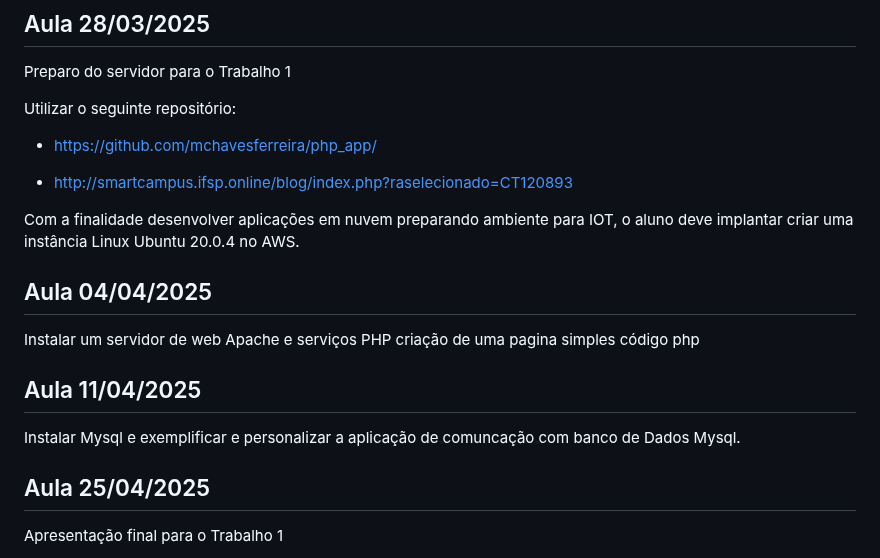
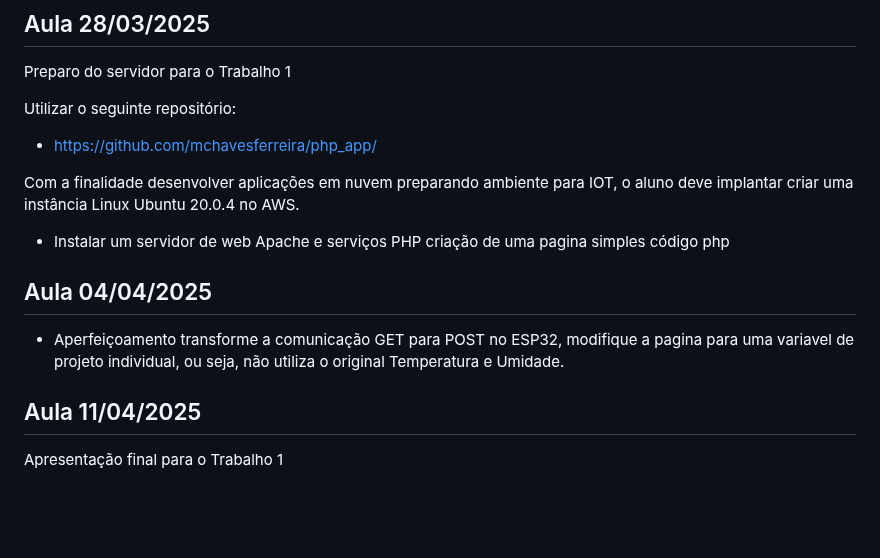
Before and after one commit to mchavesferreira/sebe, a Markdown page: README.md, the part around the change. Rendered like a GitHub page; blank space fills up the shorter version.

```diff
--- a/README.md
+++ b/README.md
@@ -105,19 +105,16 @@ Utilizar o seguinte repositório:
 
 - https://github.com/mchavesferreira/php_app/
 
-- http://smartcampus.ifsp.online/blog/index.php?raselecionado=CT120893
 
 Com a finalidade desenvolver aplicações em nuvem preparando ambiente para IOT, o aluno deve implantar criar uma instância Linux Ubuntu 20.0.4 no AWS.
 
+- Instalar um servidor de web Apache e serviços PHP criação de uma pagina simples código php
+
 ## Aula  04/04/2025
 
-Instalar um servidor de web Apache e serviços PHP criação de uma pagina simples código php
+- Aperfeiçoamento transforme a comunicação GET para POST no ESP32, modifique a pagina para uma variavel de projeto individual, ou seja, não utiliza o original Temperatura e Umidade.
 
 ## Aula 11/04/2025
-
-Instalar Mysql e exemplificar e personalizar a aplicação de comuncação com  banco de Dados Mysql.
-
-## Aula  25/04/2025
 
 Apresentação final para o Trabalho 1
 
```
